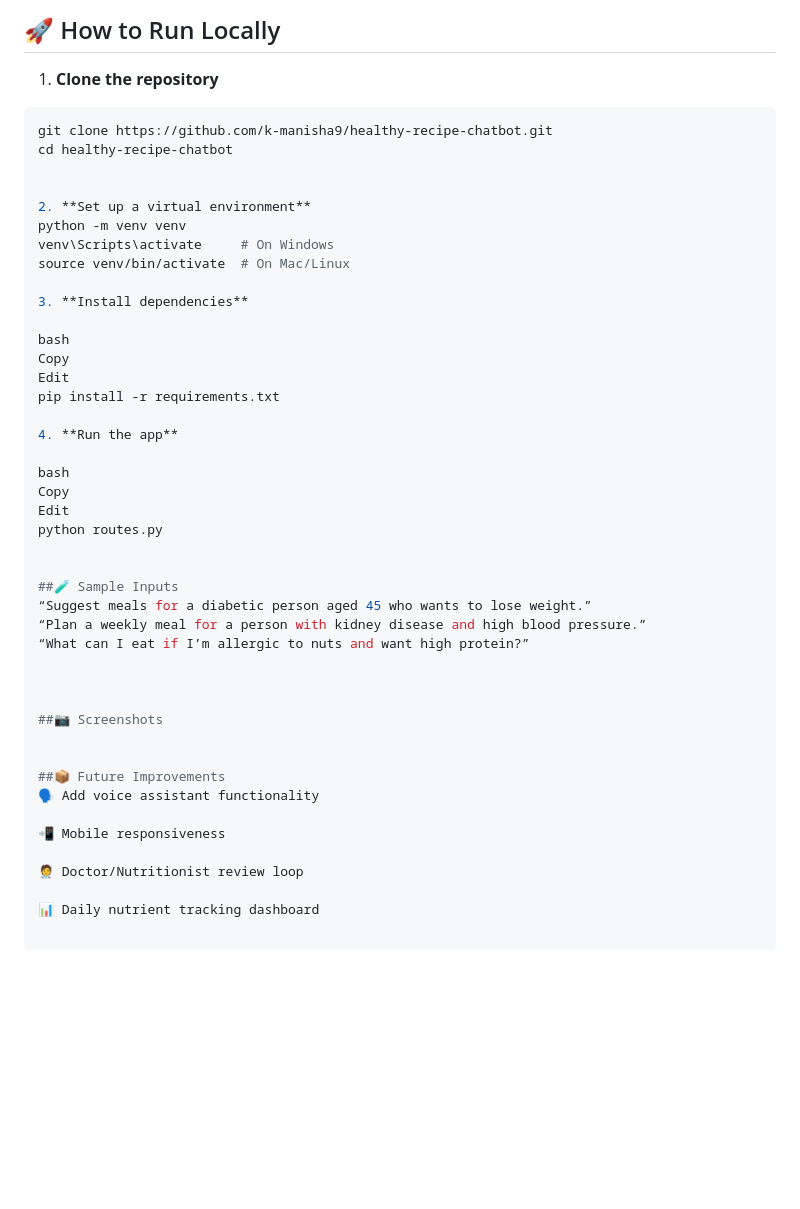
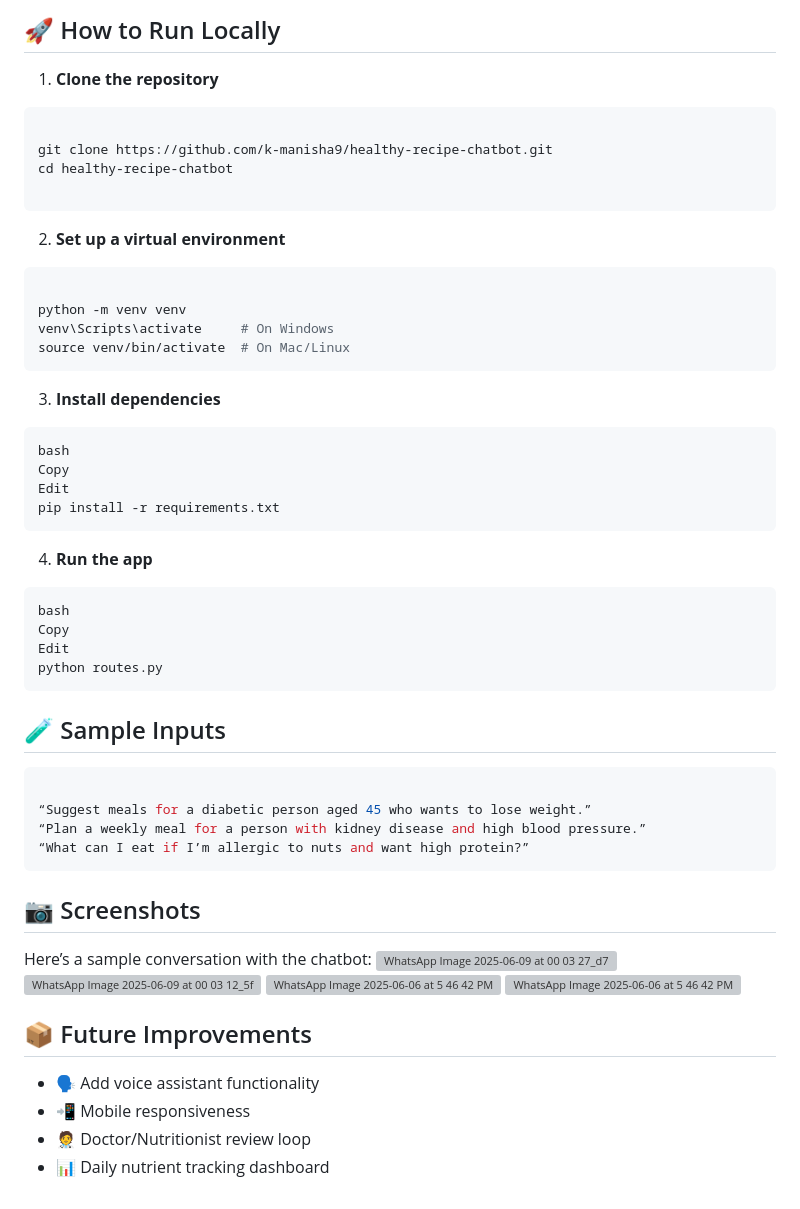
Before and after one commit to k-manisha9/healthy-recipe-chatbot, a Markdown page: README.md, the part around the change. GitHub-like rendering; blank space fills up the shorter version; grey boxes are pictures that could not be loaded.

````diff
--- a/README.md
+++ b/README.md
@@ -58,47 +58,57 @@ RecipeChatbot/
 ## 🚀 How to Run Locally
 
 1. **Clone the repository**
+```bash
 
-```bash
 git clone https://github.com/k-manisha9/healthy-recipe-chatbot.git
 cd healthy-recipe-chatbot
 
+```
+2. **Set up a virtual environment**
+```bash
 
-2. **Set up a virtual environment**
 python -m venv venv
 venv\Scripts\activate     # On Windows
 source venv/bin/activate  # On Mac/Linux
+```
 
 3. **Install dependencies**
-
+```bash
 bash
 Copy
 Edit
 pip install -r requirements.txt
-
+```
 4. **Run the app**
-
+```bash
 bash
 Copy
 Edit
 python routes.py
+```
 
+## 🧪 Sample Inputs
+```bash
 
-##🧪 Sample Inputs
 “Suggest meals for a diabetic person aged 45 who wants to lose weight.”
 “Plan a weekly meal for a person with kidney disease and high blood pressure.”
 “What can I eat if I’m allergic to nuts and want high protein?”
+```
+
+
+## 📷 Screenshots
+Here’s a sample conversation with the chatbot:
+![WhatsApp Image 2025-06-09 at 00 03 27_d7d110ad](https://github.com/user-attachments/assets/25404a30-3687-4cda-bc0a-c769ccc11210)
+![WhatsApp Image 2025-06-09 at 00 03 12_5f4e1bc4](https://github.com/user-attachments/assets/696dcd69-22b3-4974-ae07-7023d6a71183)
+![WhatsApp Image 2025-06-06 at 5 46 42 PM](https://github.com/user-attachments/assets/9795aa19-0a8d-4ff1-8ca1-4d3d235f66ae)
+![WhatsApp Image 2025-06-06 at 5 46 42 PM (1)](https://github.com/user-attachments/assets/b9493ac8-adef-46c9-839c-fa3f83d38f32)
 
 
 
-##📷 Screenshots
 
 
-##📦 Future Improvements
-🗣️ Add voice assistant functionality
-
-📲 Mobile responsiveness
-
-🧑‍⚕️ Doctor/Nutritionist review loop
-
-📊 Daily nutrient tracking dashboard
+## 📦 Future Improvements
+- 🗣️ Add voice assistant functionality
+- 📲 Mobile responsiveness
+- 🧑‍⚕️ Doctor/Nutritionist review loop
+- 📊 Daily nutrient tracking dashboard
````
